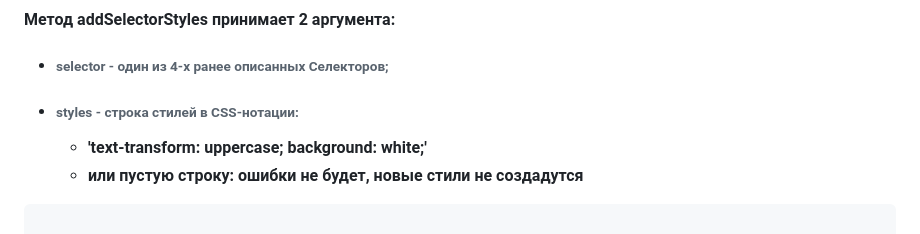
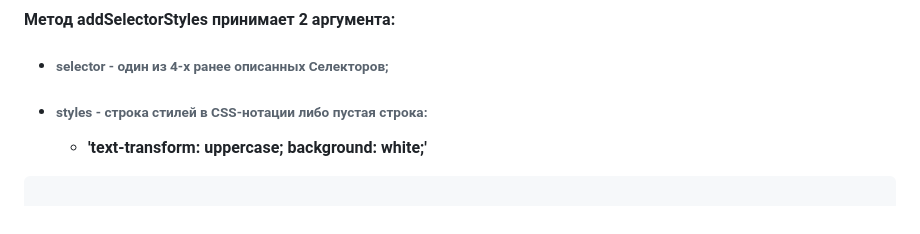
Before and after one commit to rakoth-gri/calendar, a Markdown page: readme.md, the part around the change. Rendered like a GitHub page.

Commit message:
base_code

````diff
--- a/readme.md
+++ b/readme.md
@@ -343,10 +343,8 @@ calendar.toggleHidden();
 #### Добавление inline-стилей определенному Селектору:
 #### Метод **addSelectorStyles** принимает 2 аргумента:
 + ###### selector - один из 4-х ранее описанных Селекторов;
-+ ###### styles - строка стилей в СSS-нотации:
++ ###### styles - строка стилей в СSS-нотации либо пустая строка:
   - **'text-transform: uppercase; background: white;'**
-  - **или пустую строку: ошибки не будет, новые стили не создадутся**
-
 
 ```javascript
 
````
